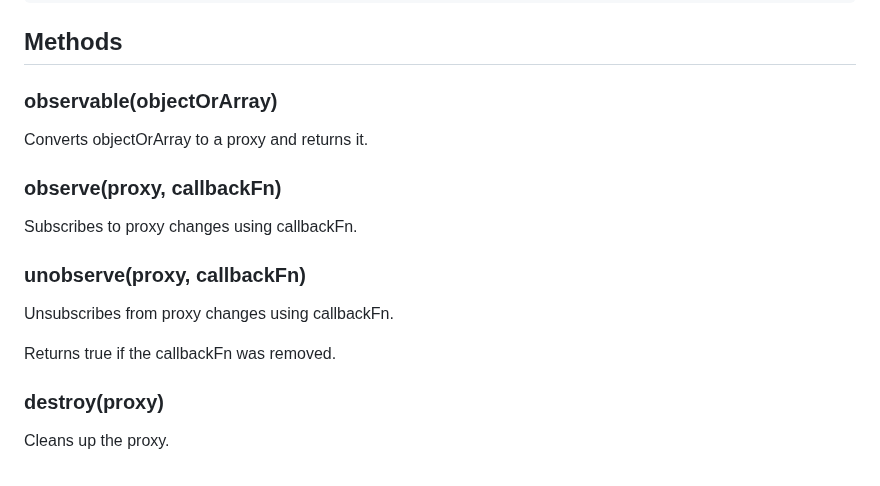
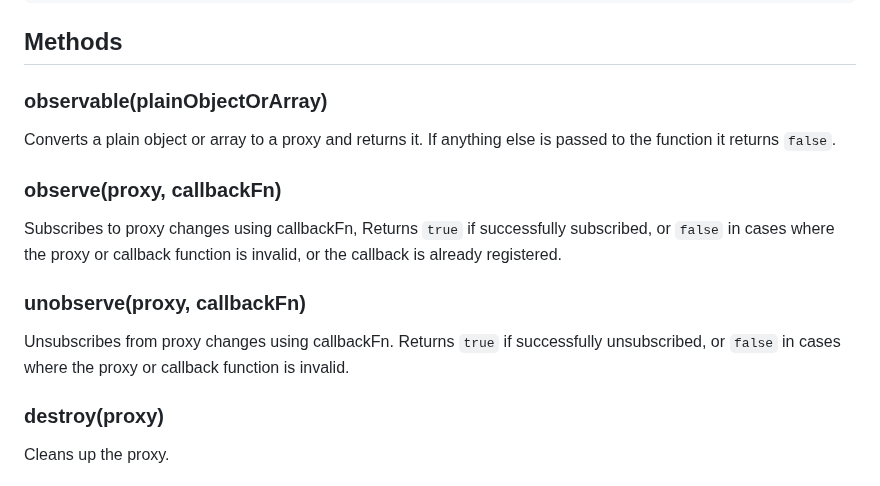
Before and after one commit to aleph1/simple-observable-proxy, a Markdown page: README.md, the part around the change. Rendered like a GitHub page.

Commit message:
Added more detailed information regarding functions and return values

```diff
--- a/README.md
+++ b/README.md
@@ -69,16 +69,14 @@ observe(sharedState, sharedStateCallback2);
 
 ## Methods
 
-### observable(objectOrArray)
-Converts objectOrArray to a proxy and returns it.
+### observable(plainObjectOrArray)
+Converts a plain object or array to a proxy and returns it. If anything else is passed to the function it returns `false`.
 
 ### observe(proxy, callbackFn)
-Subscribes to proxy changes using callbackFn.
+Subscribes to proxy changes using callbackFn, Returns `true` if successfully subscribed, or `false` in cases where the proxy or callback function is invalid, or the callback is already registered.
 
 ### unobserve(proxy, callbackFn)
-Unsubscribes from proxy changes using callbackFn.
-
-Returns true if the callbackFn was removed.
+Unsubscribes from proxy changes using callbackFn. Returns `true` if successfully unsubscribed, or `false` in cases where the proxy or callback function is invalid.
 
 ### destroy(proxy)
 Cleans up the proxy.
```
